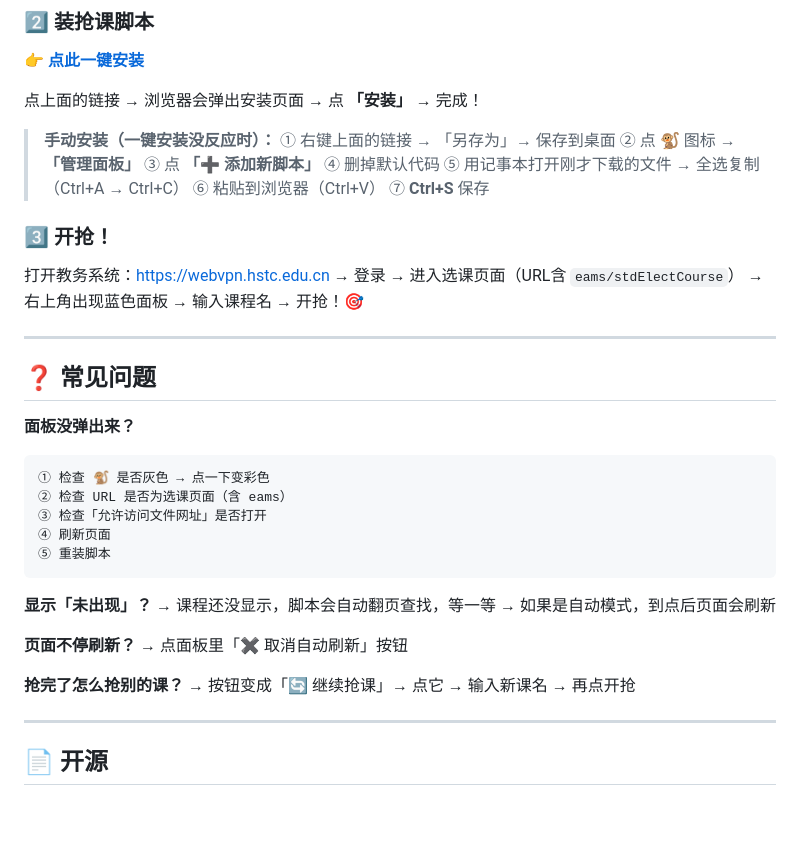
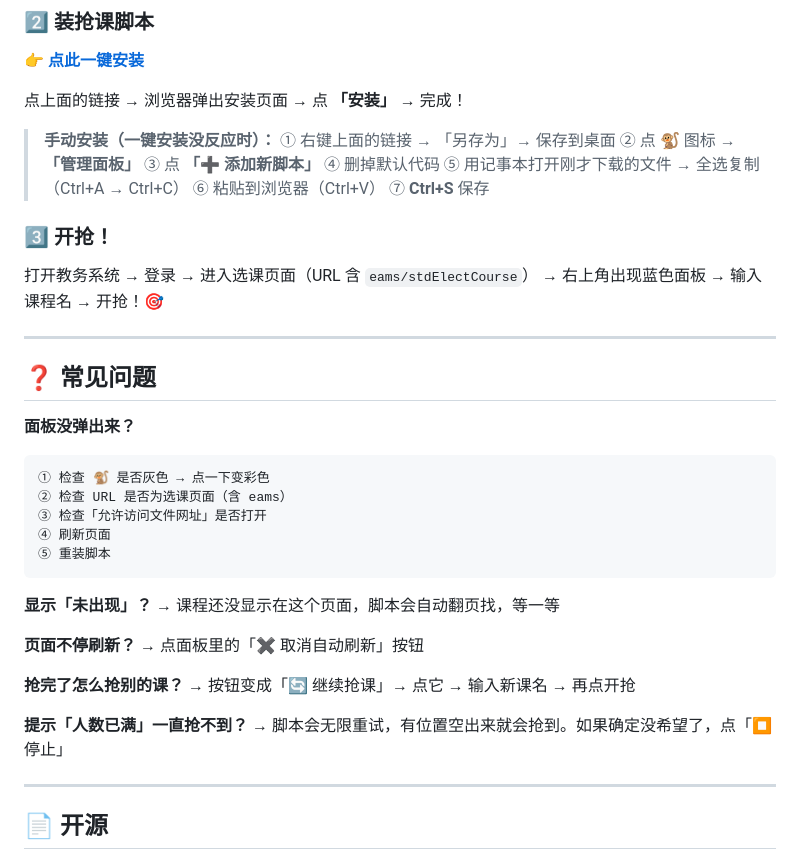
Before and after one commit to mangohia/hstc-course-grabber, a Markdown page: README.md, the part around one of its changes. Drawn GitHub-style; blank space fills up the shorter version.

````diff
--- a/README.md
+++ b/README.md
@@ -89,7 +88,7 @@ Tampermonkey 是一个浏览器扩展，让脚本能在网页上自动运行。
 
 👉 **[点此一键安装](https://gitee.com/mangohia/hstc-course-grabber/raw/main/%E9%9F%A9%E5%B8%88%E6%8A%A2%E8%AF%BE%E5%8A%A9%E6%89%8B.user.js)**
 
-点上面的链接 → 浏览器会弹出安装页面 → 点 **「安装」** → 完成！
+点上面的链接 → 浏览器弹出安装页面 → 点 **「安装」** → 完成！
 
 > **手动安装（一键安装没反应时）：**
 > ① 右键上面的链接 → 「另存为」→ 保存到桌面
@@ -102,8 +101,7 @@ Tampermonkey 是一个浏览器扩展，让脚本能在网页上自动运行。
 
 ### 3️⃣ 开抢！
 
-打开教务系统：https://webvpn.hstc.edu.cn
-→ 登录 → 进入选课页面（URL含 `eams/stdElectCourse`）
+打开教务系统 → 登录 → 进入选课页面（URL 含 `eams/stdElectCourse`）
 → 右上角出现蓝色面板 → 输入课程名 → 开抢！🎯
 
 ---
@@ -120,14 +118,16 @@ Tampermonkey 是一个浏览器扩展，让脚本能在网页上自动运行。
 ```
 
 **显示「未出现」？**
-→ 课程还没显示，脚本会自动翻页查找，等一等
-→ 如果是自动模式，到点后页面会刷新
+→ 课程还没显示在这个页面，脚本会自动翻页找，等一等
 
 **页面不停刷新？**
-→ 点面板里「✖ 取消自动刷新」按钮
+→ 点面板里的「✖ 取消自动刷新」按钮
 
 **抢完了怎么抢别的课？**
 → 按钮变成「🔄 继续抢课」→ 点它 → 输入新课名 → 再点开抢
+
+**提示「人数已满」一直抢不到？**
+→ 脚本会无限重试，有位置空出来就会抢到。如果确定没希望了，点「⏹ 停止」
 
 ---
 
````
Also changed, not shown: other parts of README.md (+35 -36 lines).
